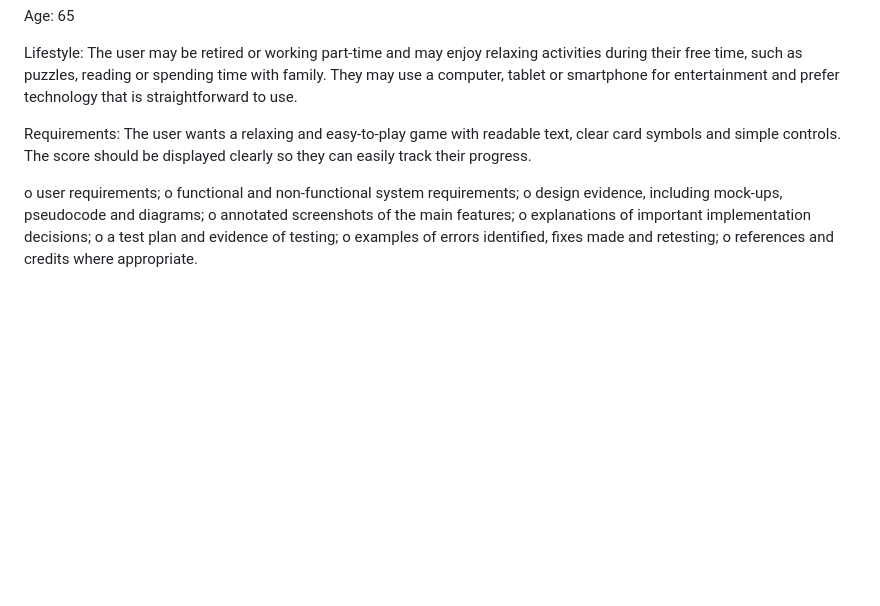
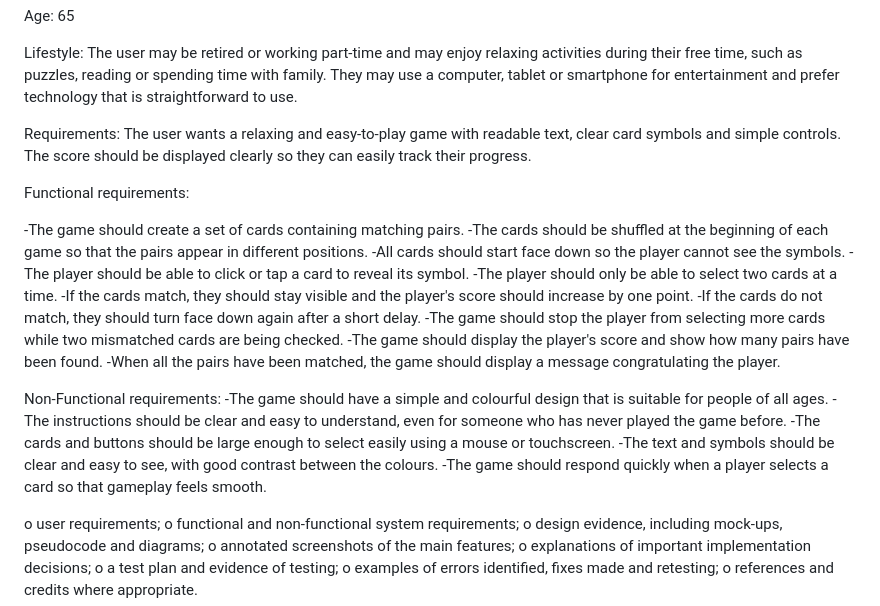
Before and after one commit to yumnanoorpg-afk/CardsMatchGame-Y2, a Markdown page: README.md, the part around the change. Rendered like a GitHub page; blank space fills up the shorter version.

Commit message:
Update README with game requirements
Added functional and non-functional requirements for the game, detailing gameplay mechanics and design considerations.

```diff
--- a/README.md
+++ b/README.md
@@ -29,6 +29,28 @@ Lifestyle: The user may be retired or working part-time and may enjoy relaxing a
 
 Requirements: The user wants a relaxing and easy-to-play game with readable text, clear card symbols and simple controls. The score should be displayed clearly so they can easily track their progress.
 
+Functional requirements:
+
+-The game should create a set of cards containing matching pairs.
+-The cards should be shuffled at the beginning of each game so that the pairs appear in different positions.
+-All cards should start face down so the player cannot see the symbols.
+-The player should be able to click or tap a card to reveal its symbol.
+-The player should only be able to select two cards at a time.
+-If the cards match, they should stay visible and the player's score should increase by one point.
+-If the cards do not match, they should turn face down again after a short delay.
+-The game should stop the player from selecting more cards while two mismatched cards are being checked.
+-The game should display the player's score and show how many pairs have been found.
+-When all the pairs have been matched, the game should display a message congratulating the player.
+
+Non-Functional requirements:
+-The game should have a simple and colourful design that is suitable for people of all ages.
+-The instructions should be clear and easy to understand, even for someone who has never played the game before.
+-The cards and buttons should be large enough to select easily using a mouse or touchscreen.
+-The text and symbols should be clear and easy to see, with good contrast between the colours.
+-The game should respond quickly when a player selects a card so that gameplay feels smooth.
+
+
+
 o user requirements;
 o functional and non-functional system requirements;
 o design evidence, including mock-ups, pseudocode and diagrams;
```
